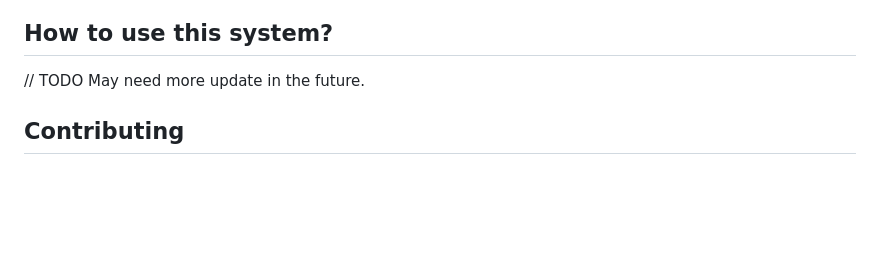
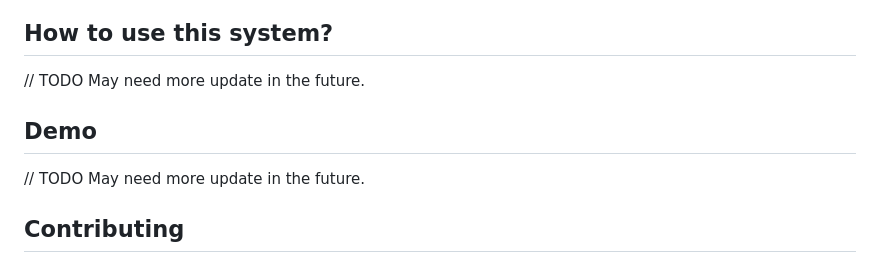
Before and after one commit to Alen-QK/VanManga, a Markdown page: README.md, the part around the change printed below. Rendered like a GitHub page; blank space fills up the shorter version.

```diff
--- a/README.md
+++ b/README.md
@@ -71,6 +71,10 @@ ENTRYPOINT gunicorn -k geventwebsocket.gunicorn.workers.GeventWebSocketWorker -w
 
 // TODO May need more update in the future.
 
+## Demo
+
+// TODO May need more update in the future.
+
 <!-- ## Demo
 
 nighttown.aijiangsb.com or https://aijiangsb.com:9070
```
Also changed, not shown: other parts of README.md (+1 -1 lines).
